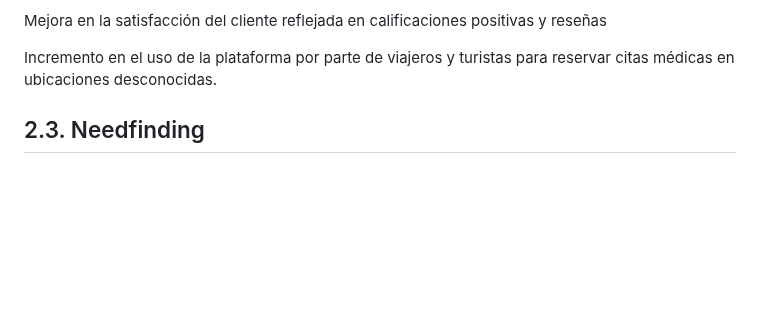
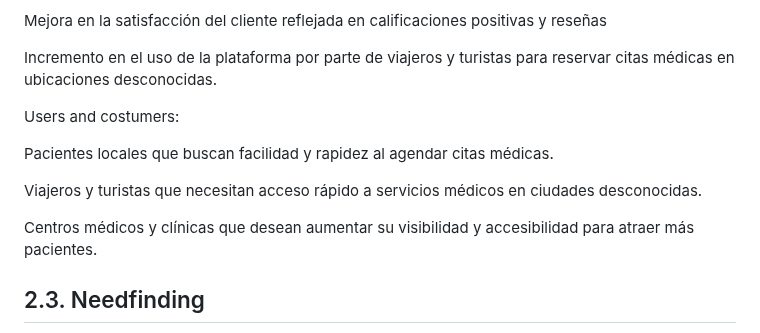
Before and after one commit to Roiander/HealMe, a Markdown page: README.md, the part around the change. Rendered like a GitHub page; blank space fills up the shorter version.

Commit message:
users and costumers.md

```diff
--- a/README.md
+++ b/README.md
@@ -412,6 +412,14 @@ Mayor tasa de retención de usuarios que regresan a la plataforma para reservar
 Mejora en la satisfacción del cliente reflejada en calificaciones positivas y reseñas
 
 Incremento en el uso de la plataforma por parte de viajeros y turistas para reservar citas médicas en ubicaciones desconocidas.
+
+Users and costumers:
+
+Pacientes locales que buscan facilidad y rapidez al agendar citas médicas.
+
+Viajeros y turistas que necesitan acceso rápido a servicios médicos en ciudades desconocidas.
+
+Centros médicos y clínicas que desean aumentar su visibilidad y accesibilidad para atraer más pacientes.
 
 ## 2.3. Needfinding
 
```
